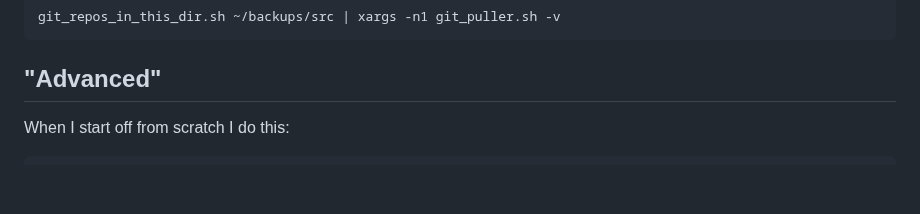
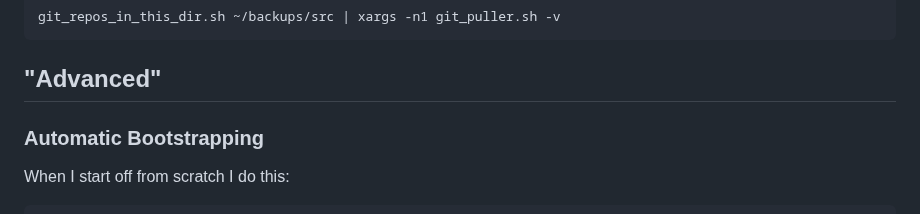
Before and after one commit to mvanwinkleias/blog_posts, a Markdown page: 2023-07-09-git_environment_setup/2023-07-09-setting_up_git_accounts.md, the part around one of its changes. Drawn GitHub-style; blank space fills up the shorter version.

Commit message:
progress

````diff
--- a/2023-07-09-git_environment_setup/2023-07-09-setting_up_git_accounts.md
+++ b/2023-07-09-git_environment_setup/2023-07-09-setting_up_git_accounts.md
@@ -139,6 +139,8 @@ git_repos_in_this_dir.sh ~/backups/src | xargs -n1 git_puller.sh -v
 
 ## "Advanced"
 
+### Automatic Bootstrapping
+
 When I start off from scratch I do this:
 
 ```
````
Also changed, not shown: other parts of 2023-07-09-git_environment_setup/2023-07-09-setting_up_git_accounts.md (+1 -0 lines).
